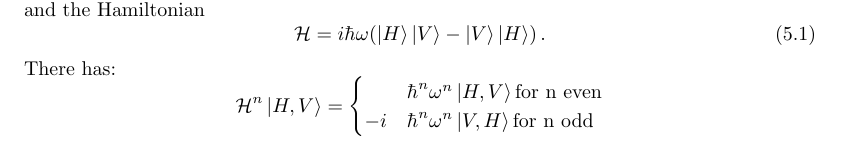
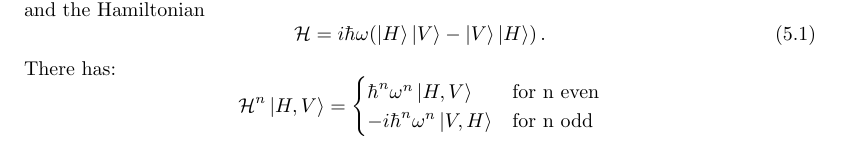
Before and after one commit to gderosa/timeq, a LaTeX thesis (tex/main.tex, which reads tex/pw/review.tex): part of page 29 of 45, cut so that both start at the same text. Compiled offline with pdfLaTeX.

Commit message:
stub review Moreva, align

```diff
--- a/tex/pw/review.tex
+++ b/tex/pw/review.tex
@@ -43,8 +43,8 @@ and the Hamiltonian
 There has:
 \[
   \mathcal{H}^n \ket{H, V} = \begin{cases}
-       & \hbar^n \omega^n \ket{H, V}\text{for n even} \\
-    -i & \hbar^n \omega^n \ket{V, H}\text{for n odd}
+      \hbar^n\omega^n\ket{H, V} &\text{for n even} \\
+    -i\hbar^n\omega^n\ket{V, H} &\text{for n odd}
   \end{cases}
 \]
 
```
